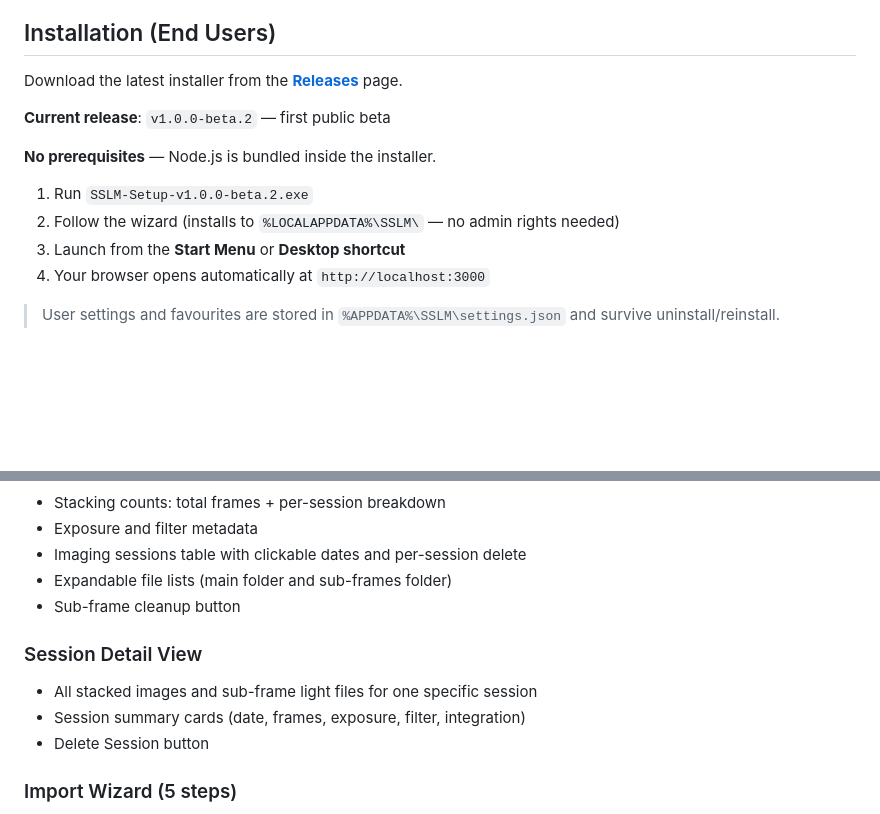
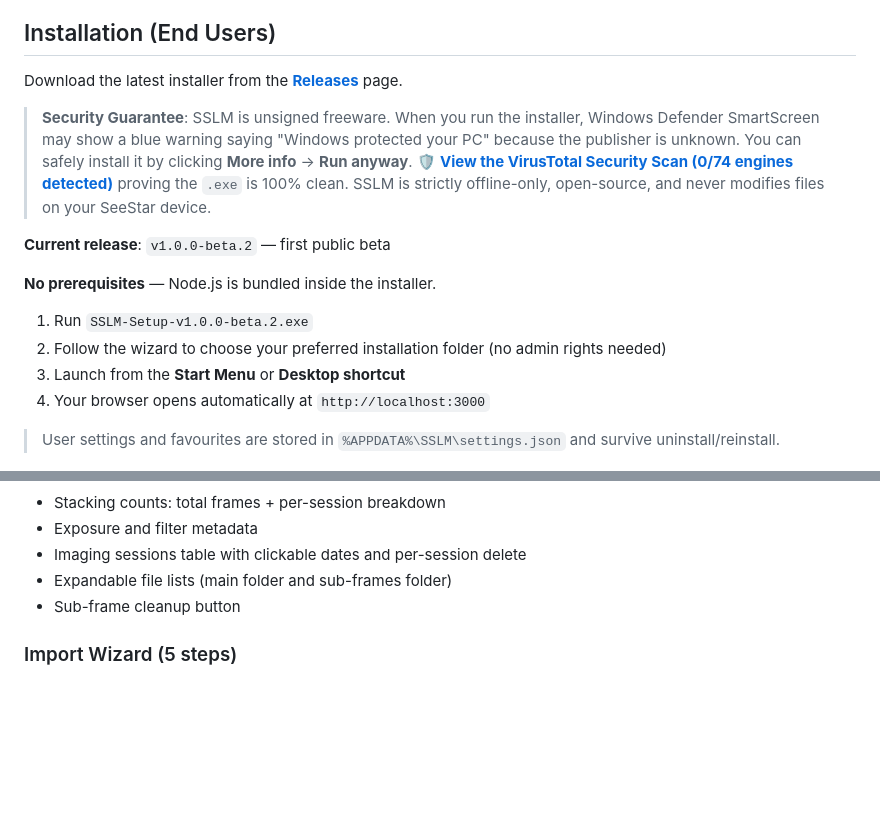
Before and after one commit to AstroNoob-Tools/SSLM, a Markdown page: README.md, 2 parts joined by grey strips. GitHub-like rendering; blank space fills up the shorter version.

```diff
--- a/README.md
+++ b/README.md
@@ -8,12 +12,15 @@ A local desktop web application for managing astrophotography files captured wit
 
 Download the latest installer from the **[Releases](https://github.com/AstroNoob-Tools/SSLM/releases)** page.
 
+> **Security Guarantee**: SSLM is unsigned freeware. When you run the installer, Windows Defender SmartScreen may show a blue warning saying "Windows protected your PC" because the publisher is unknown. You can safely install it by clicking **More info** -> **Run anyway**.
+> 🛡️ **[View the VirusTotal Security Scan (0/74 engines detected)](https://www.virustotal.com/gui/file/2817cf5a638a5003035d64a5c71330d8f3e369613926449c41fd0b0aa26e9f3b/detection)** proving the `.exe` is 100% clean. SSLM is strictly offline-only, open-source, and never modifies files on your SeeStar device.
+
 **Current release**: `v1.0.0-beta.2` — first public beta
 
 **No prerequisites** — Node.js is bundled inside the installer.
 
 1. Run `SSLM-Setup-v1.0.0-beta.2.exe`
-2. Follow the wizard (installs to `%LOCALAPPDATA%\SSLM\` — no admin rights needed)
+2. Follow the wizard to choose your preferred installation folder (no admin rights needed)
 3. Launch from the **Start Menu** or **Desktop shortcut**
 4. Your browser opens automatically at `http://localhost:3000`
 
@@ -55,9 +64,4 @@ Download the latest installer from the **[Releases](https://github.com/AstroNoob
 - Expandable file lists (main folder and sub-frames folder)
 - Sub-frame cleanup button
 
-### Session Detail View
-- All stacked images and sub-frame light files for one specific session
-- Session summary cards (date, frames, exposure, filter, integration)
-- Delete Session button
-
 ### Import Wizard (5 steps)
```
Also changed, not shown: other parts of README.md (+12 -2 lines).
